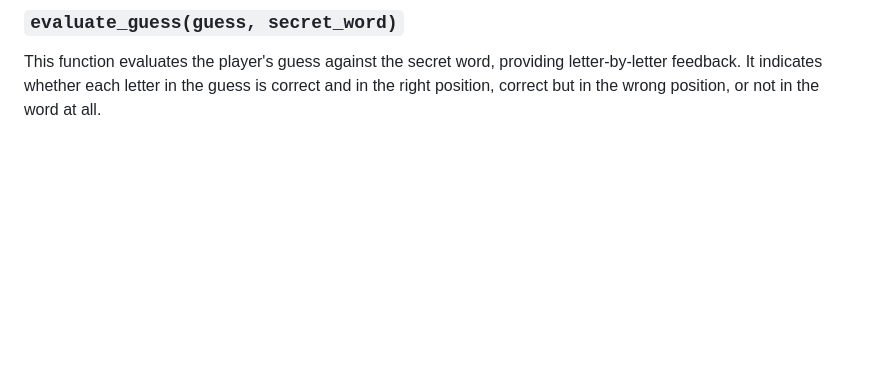
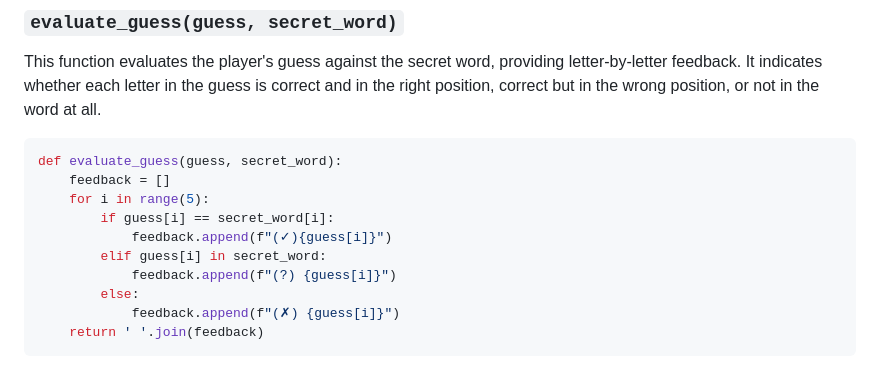
Before and after one commit to ThePyth0nKid/pythonWordle, a Markdown page: README.md, the part around the change. GitHub-like rendering; blank space fills up the shorter version.

Commit message:
Add Code for evaluate_guess function to README.md

````diff
--- a/README.md
+++ b/README.md
@@ -50,3 +50,16 @@ def is_valid_guess(guess, valid_words):
 ```
 ### `evaluate_guess(guess, secret_word)`
 This function evaluates the player's guess against the secret word, providing letter-by-letter feedback. It indicates whether each letter in the guess is correct and in the right position, correct but in the wrong position, or not in the word at all.
+
+```python
+def evaluate_guess(guess, secret_word):
+    feedback = []
+    for i in range(5):
+        if guess[i] == secret_word[i]:
+            feedback.append(f"(✓){guess[i]}")
+        elif guess[i] in secret_word:
+            feedback.append(f"(?) {guess[i]}")
+        else:
+            feedback.append(f"(✗) {guess[i]}")
+    return ' '.join(feedback)
+```
````
